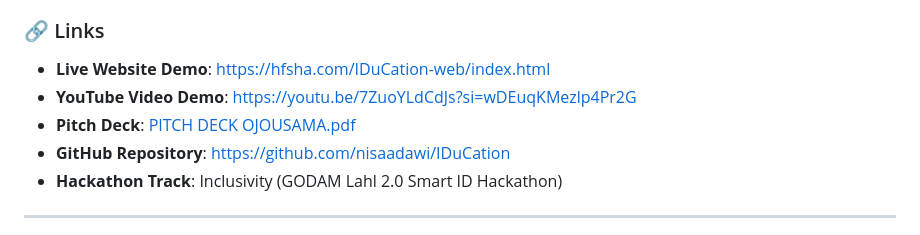
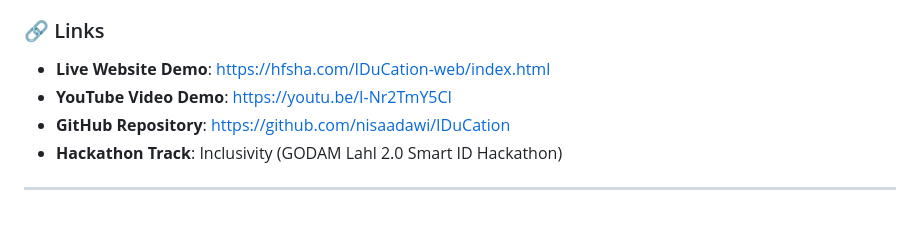
Before and after one commit to nisaadawi/IDuCation, a Markdown page: README.md, the part around the change. GitHub-like rendering.

Commit message:
Update demo links in README.md

```diff
--- a/README.md
+++ b/README.md
@@ -8,8 +8,7 @@
 
 ### 🔗 Links
 - **Live Website Demo**: [https://hfsha.com/IDuCation-web/index.html](https://hfsha.com/IDuCation-web/index.html)
-- **YouTube Video Demo**: [https://youtu.be/7ZuoYLdCdJs?si=wDEuqKMezlp4Pr2G](https://youtu.be/7ZuoYLdCdJs?si=wDEuqKMezlp4Pr2G)
-- **Pitch Deck**: [PITCH DECK OJOUSAMA.pdf](PITCH%20DECK%20OJOUSAMA.pdf)
+- **YouTube Video Demo**: https://youtu.be/I-Nr2TmY5CI
 - **GitHub Repository**: [https://github.com/nisaadawi/IDuCation](https://github.com/nisaadawi/IDuCation)
 - **Hackathon Track**: Inclusivity (GODAM Lahl 2.0 Smart ID Hackathon)
 
```
